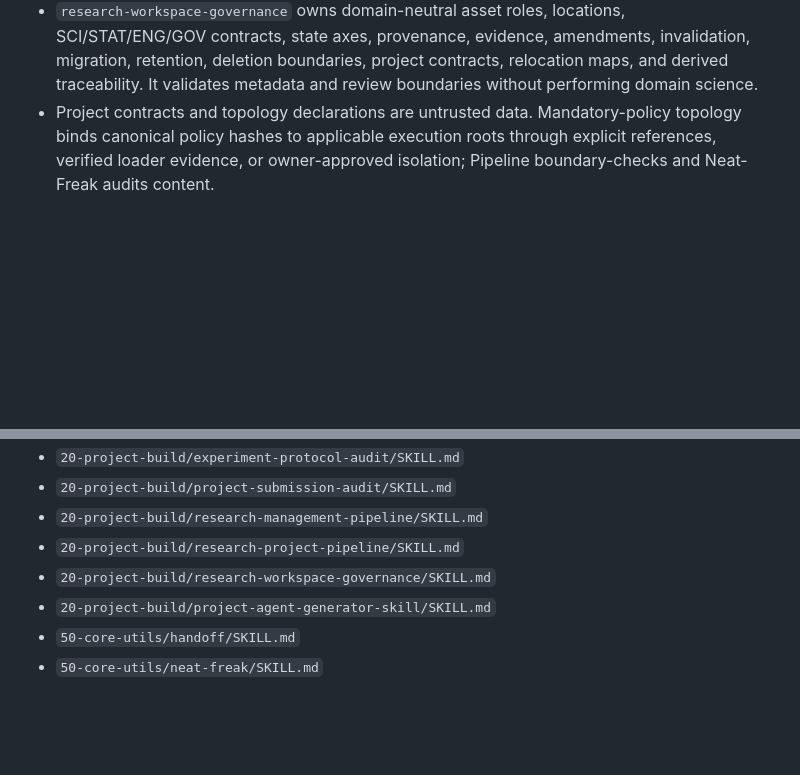
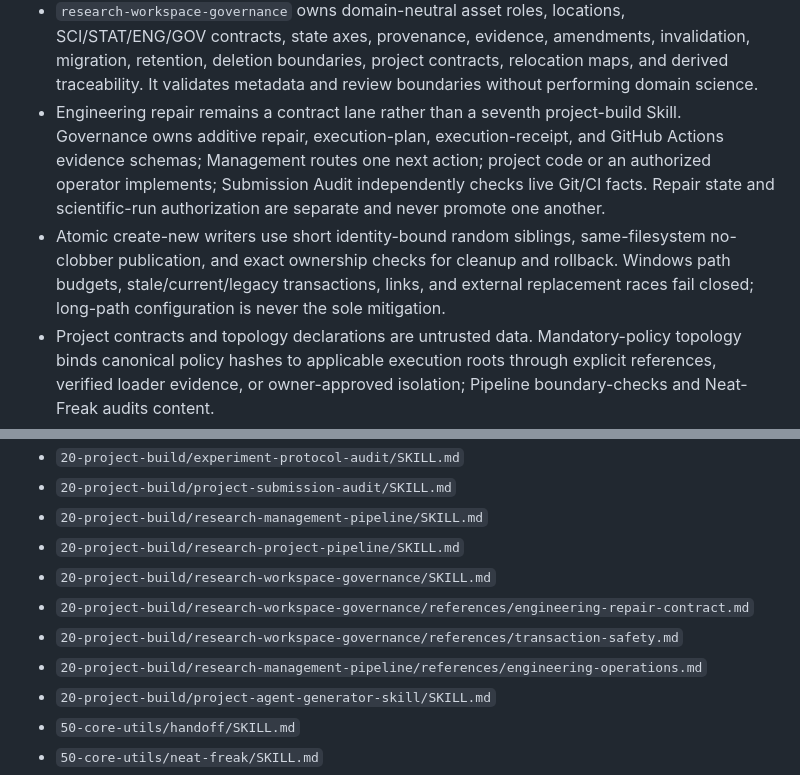
Before and after one commit to jiaqi-Sun2020/codex-skill-hub, a Markdown page: .agents/memory/skill-hub-governance.md, 2 parts joined by grey strips. GitHub-like rendering; blank space fills up the shorter version.

Commit message:
docs: record engineering governance contract

```diff
--- a/.agents/memory/skill-hub-governance.md
+++ b/.agents/memory/skill-hub-governance.md
@@ -28,6 +28,17 @@ type: project
 - Generator and Onboarding Pipeline are one-time onboarding components. Generator creates missing Agent scaffolding; forced refresh is break-glass recovery. Its restricted bootstrap-only path creates only missing managed startup files around one safe existing Agent bundle and requires a current hash-bound preview.
 - `neat-freak` owns routine post-onboarding project-information maintenance. It uses a hash-bound `plan` / `apply` flow and may repair only existing marked Bootstrap wiring with explicit authorization; it does not regenerate a framework.
 - `research-workspace-governance` owns domain-neutral asset roles, locations, SCI/STAT/ENG/GOV contracts, state axes, provenance, evidence, amendments, invalidation, migration, retention, deletion boundaries, project contracts, relocation maps, and derived traceability. It validates metadata and review boundaries without performing domain science.
+- Engineering repair remains a contract lane rather than a seventh project-build
+  Skill. Governance owns additive repair, execution-plan, execution-receipt, and
+  GitHub Actions evidence schemas; Management routes one next action; project
+  code or an authorized operator implements; Submission Audit independently
+  checks live Git/CI facts. Repair state and scientific-run authorization are
+  separate and never promote one another.
+- Atomic create-new writers use short identity-bound random siblings,
+  same-filesystem no-clobber publication, and exact ownership checks for cleanup
+  and rollback. Windows path budgets, stale/current/legacy transactions, links,
+  and external replacement races fail closed; long-path configuration is never
+  the sole mitigation.
 - Project contracts and topology declarations are untrusted data. Mandatory-policy topology binds canonical policy hashes to applicable execution roots through explicit references, verified loader evidence, or owner-approved isolation; Pipeline boundary-checks and Neat-Freak audits content.
 - Relocation maps preserve historical paths without rewriting history. Comparison semantics come from a domain Profile or authorized reviewer; governance preserves evidence, review, invalidation, allowed uses, and forbidden inferences.
 - `logic-chain-tutor` remains the single canonical personal Skill source under `90-personal/`.
@@ -78,6 +89,9 @@ type: project
 - `20-project-build/research-management-pipeline/SKILL.md`
 - `20-project-build/research-project-pipeline/SKILL.md`
 - `20-project-build/research-workspace-governance/SKILL.md`
+- `20-project-build/research-workspace-governance/references/engineering-repair-contract.md`
+- `20-project-build/research-workspace-governance/references/transaction-safety.md`
+- `20-project-build/research-management-pipeline/references/engineering-operations.md`
 - `20-project-build/project-agent-generator-skill/SKILL.md`
 - `50-core-utils/handoff/SKILL.md`
 - `50-core-utils/neat-freak/SKILL.md`
```
